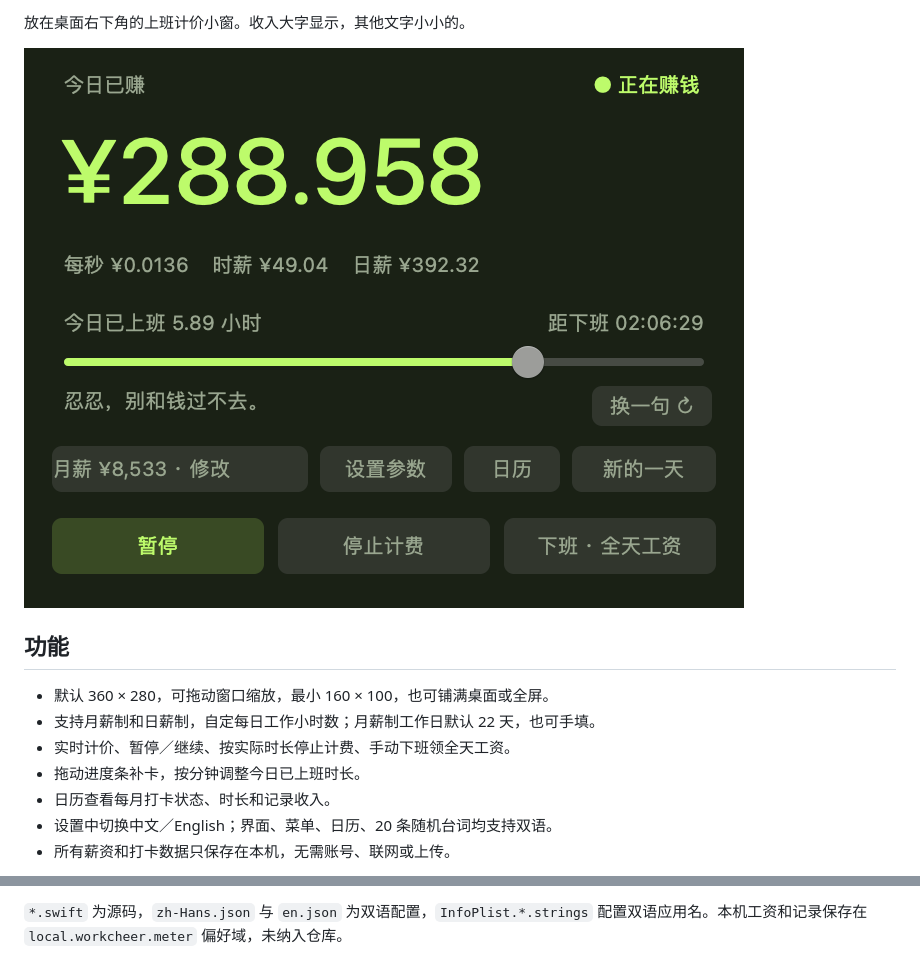
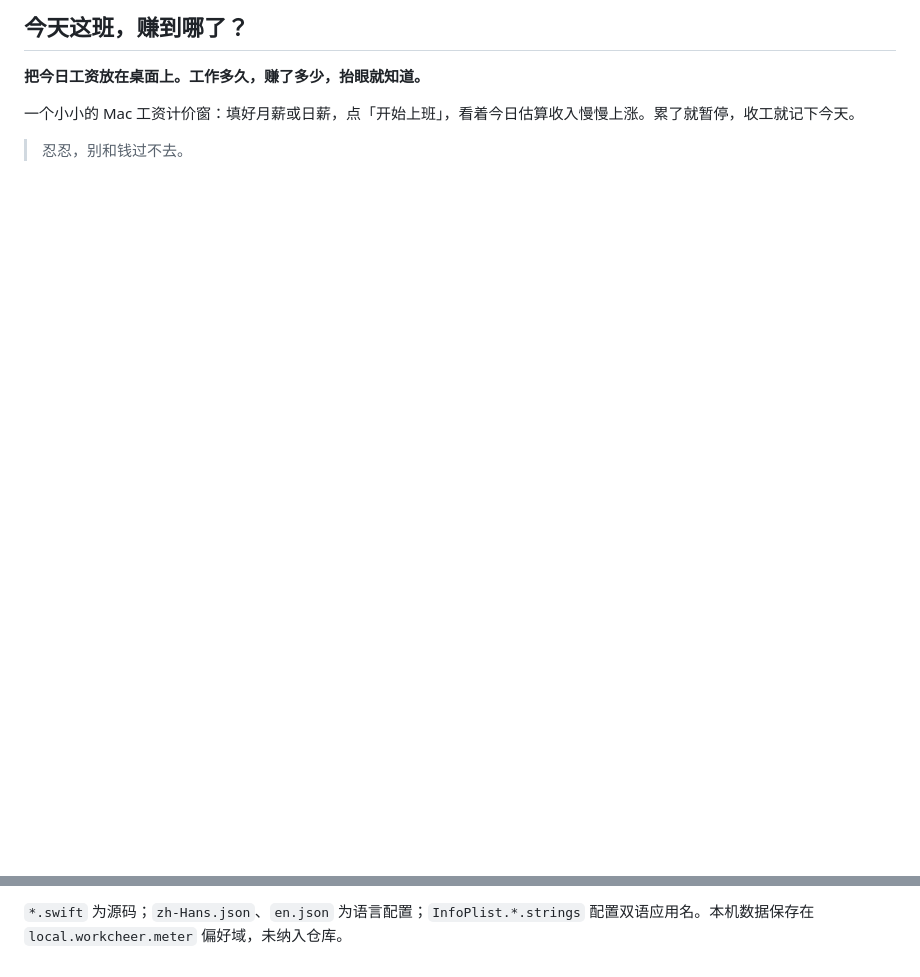
Before and after one commit to CUICAN-fafa/work-cheer, a Markdown page: README.zh-CN.md, 2 parts joined by grey strips. Drawn GitHub-style; pictures changed too: preview-zh.png; blank space fills up the shorter version.

```diff
--- a/README.zh-CN.md
+++ b/README.zh-CN.md
@@ -4,15 +4,9 @@
 
-放在桌面右下角的上班计价小窗。收入大字显示，其他文字小小的。
+## 今天这班，赚到哪了？
 
-![上班鼓励器](preview-zh.png)
+**把今日工资放在桌面上。工作多久，赚了多少，抬眼就知道。**
 
-## 功能
+一个小小的 Mac 工资计价窗：填好月薪或日薪，点「开始上班」，看着今日估算收入慢慢上涨。累了就暂停，收工就记下今天。
 
-- 默认 360 × 280，可拖动窗口缩放，最小 160 × 100，也可铺满桌面或全屏。
-- 支持月薪制和日薪制，自定每日工作小时数；月薪制工作日默认 22 天，也可手填。
-- 实时计价、暂停／继续、按实际时长停止计费、手动下班领全天工资。
-- 拖动进度条补卡，按分钟调整今日已上班时长。
-- 日历查看每月打卡状态、时长和记录收入。
-- 设置中切换中文／English；界面、菜单、日历、20 条随机台词均支持双语。
-- 所有薪资和打卡数据只保存在本机，无需账号、联网或上传。
+> 忍忍，别和钱过不去。
 
@@ -42,2 +81,2 @@ bash build.sh
 
-`*.swift` 为源码，`zh-Hans.json` 与 `en.json` 为双语配置，`InfoPlist.*.strings` 配置双语应用名。本机工资和记录保存在 `local.workcheer.meter` 偏好域，未纳入仓库。
+`*.swift` 为源码；`zh-Hans.json`、`en.json` 为语言配置；`InfoPlist.*.strings` 配置双语应用名。本机数据保存在 `local.workcheer.meter` 偏好域，未纳入仓库。
```
Also changed, not shown: other parts of README.zh-CN.md (+54 -9 lines), README.en.md (added, +72 -0 lines), README.md (+61 -22 lines), preview-en.png, 6 other files.
